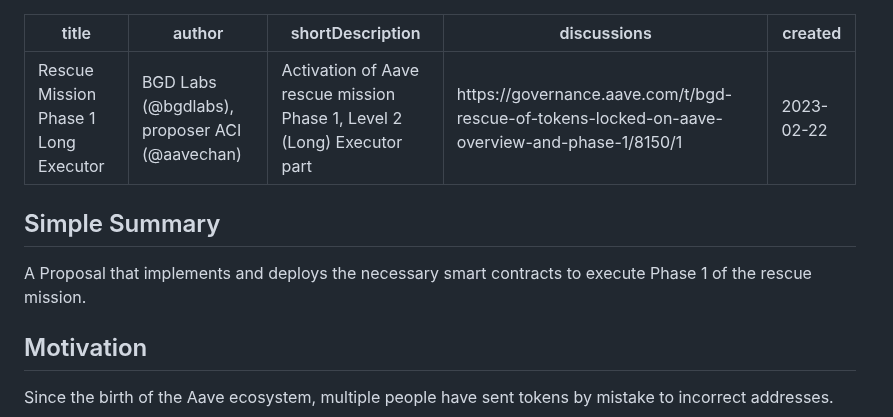
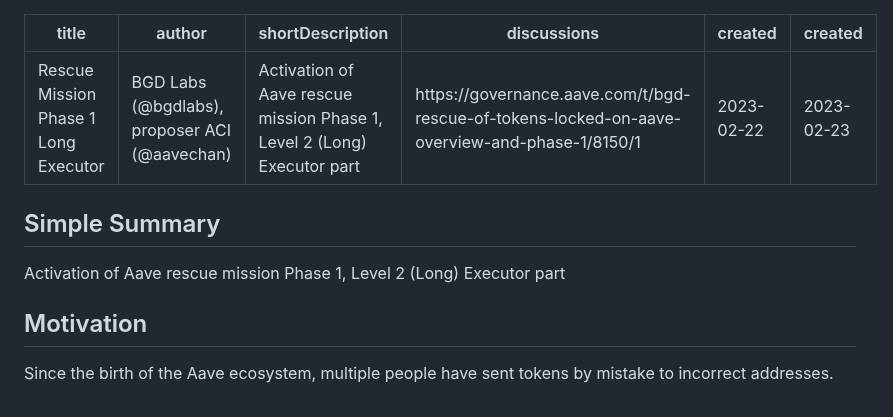
Before and after one commit to aave/aip, a Markdown page: content/aips/RESCUE-MISSION-PHASE-1-LONG.md, the part around the change. Rendered like a GitHub page.

```diff
--- a/content/aips/RESCUE-MISSION-PHASE-1-LONG.md
+++ b/content/aips/RESCUE-MISSION-PHASE-1-LONG.md
@@ -4,11 +4,12 @@ author: BGD Labs (@bgdlabs), proposer ACI (@aavechan)
 shortDescription: Activation of Aave rescue mission Phase 1, Level 2 (Long) Executor part
 discussions: https://governance.aave.com/t/bgd-rescue-of-tokens-locked-on-aave-overview-and-phase-1/8150/1
 created: 2023-02-22
+created: 2023-02-23
 ---
 
 
 ## Simple Summary
-A Proposal that implements and deploys the necessary smart contracts to execute Phase 1 of the rescue mission.
+Activation of Aave rescue mission Phase 1, Level 2 (Long) Executor part
 
 ## Motivation
 Since the birth of the Aave ecosystem, multiple people have sent tokens by mistake to incorrect addresses.
```
Also changed, not shown: content/aips/RESCUE-MISSION-PHASE-1-SHORT.md (+5 -5 lines).
